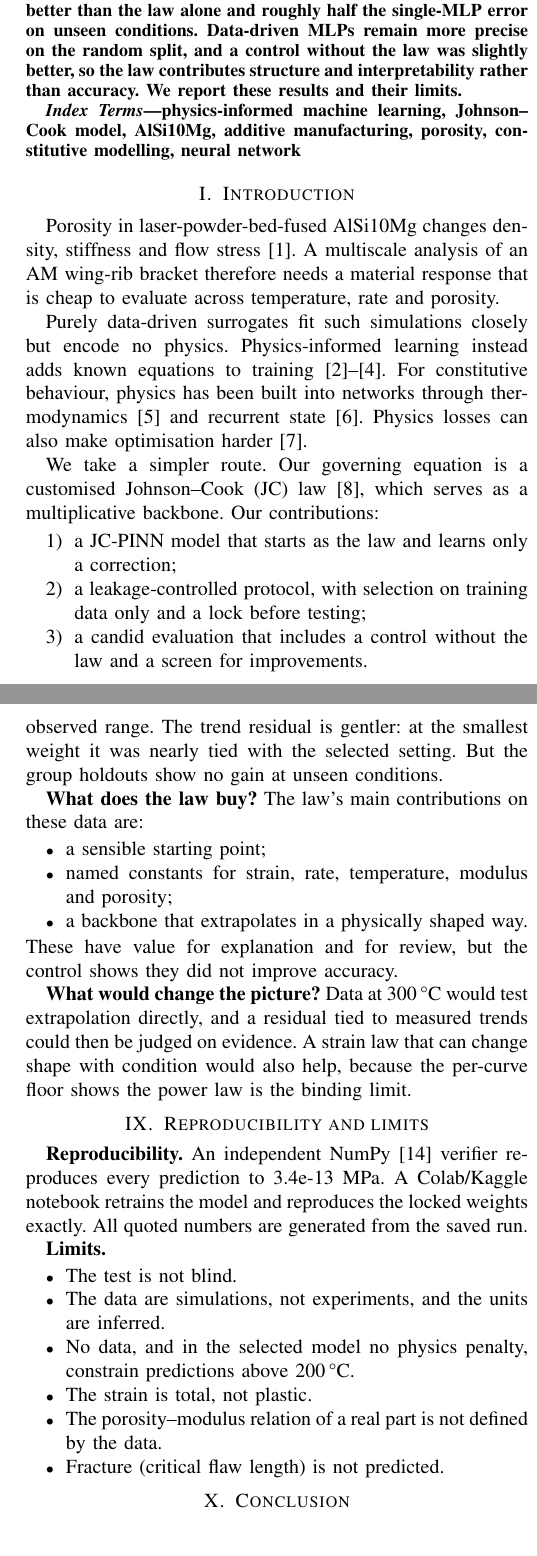
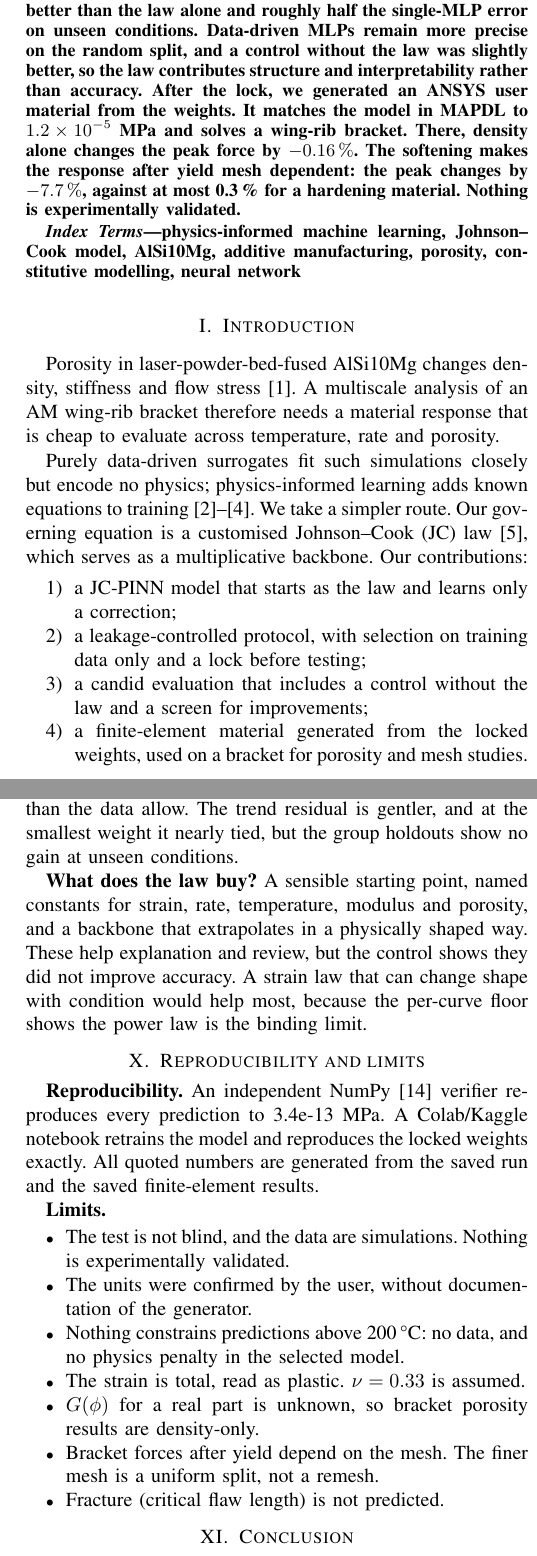
Before and after one commit to SaravananRamar06/MMM-ML, a LaTeX paper (paper/paper.tex): two parts of the columns of pages 1 and 5 of 5, joined at a grey line, cut so that both start at the same text. Compiled offline with pdfLaTeX.

Commit message:
Paper: add the finite-element material and bracket section
New section with one figure (mesh study, EP vs USERMAT), updated
abstract, limits and conclusion and the units wording. Lists and the
introduction were condensed so the paper stays at 5 pages; no limit was
dropped.

Co-Authored-By: Claude Opus 5.5 <noreply@anthropic.com>

```diff
--- a/paper/paper.tex
+++ b/paper/paper.tex
@@ -13,7 +13,7 @@
 \maketitle
 
 \begin{abstract}
-We embed a customised Johnson--Cook law as the backbone of a neural material model for the simulated von Mises stress of additively manufactured AlSi10Mg. The law covers strain, strain rate, temperature, shear modulus and porosity. The model multiplies the law by $\exp(\delta)$, where $\delta$ is a 5--16--16--1 tanh correction (\nParams{} weights) whose output layer starts at zero, so training begins from the law itself. Physics residuals at \nColloc{} collocation points, frozen against jointly fitted constants and five seeds were compared using training data only, with a score balancing case-wise cross-validation and held-out temperature/rate groups. The model was locked before testing. On \nTestCasesSplit{} test simulations the mean per-curve RMSE is \nTestMean{}~MPa ($R^2=\nTestRsq$, \nTestWithinOne\,\% of points within $\pm1$~MPa). This is \nImprovement{} times better than the law alone and roughly half the single-MLP error on unseen conditions. Data-driven MLPs remain more precise on the random split, and a control without the law was slightly better, so the law contributes structure and interpretability rather than accuracy. We report these results and their limits.
+We embed a customised Johnson--Cook law as the backbone of a neural material model for the simulated von Mises stress of additively manufactured AlSi10Mg. The law covers strain, strain rate, temperature, shear modulus and porosity. The model multiplies the law by $\exp(\delta)$, where $\delta$ is a 5--16--16--1 tanh correction (\nParams{} weights) whose output layer starts at zero, so training begins from the law itself. Physics residuals at \nColloc{} collocation points, frozen against jointly fitted constants and five seeds were compared using training data only, with a score balancing case-wise cross-validation and held-out temperature/rate groups. The model was locked before testing. On \nTestCasesSplit{} test simulations the mean per-curve RMSE is \nTestMean{}~MPa ($R^2=\nTestRsq$, \nTestWithinOne\,\% of points within $\pm1$~MPa). This is \nImprovement{} times better than the law alone and roughly half the single-MLP error on unseen conditions. Data-driven MLPs remain more precise on the random split, and a control without the law was slightly better, so the law contributes structure and interpretability rather than accuracy. After the lock, we generated an ANSYS user material from the weights. It matches the model in MAPDL to \num{\nSeMaxDiff}~MPa and solves a wing-rib bracket. There, density alone changes the peak force by $\nPorDensPeakChangePct\,\%$. The softening makes the response after yield mesh dependent: the peak changes by $\nBrMeshPeakChangePct\,\%$, against at most \nMeshEpMaxChangePct\,\% for a hardening material. Nothing is experimentally validated.
 \end{abstract}
 
 \begin{IEEEkeywords}
@@ -23,13 +23,12 @@
 \section{Introduction}
 Porosity in laser-powder-bed-fused AlSi10Mg changes density, stiffness and flow stress~\cite{kempen2012}. A multiscale analysis of an AM wing-rib bracket therefore needs a material response that is cheap to evaluate across temperature, rate and porosity.
 
-Purely data-driven surrogates fit such simulations closely but encode no physics. Physics-informed learning instead adds known equations to training~\cite{raissi2019,karniadakis2021,willard2022}. For constitutive behaviour, physics has been built into networks through thermodynamics~\cite{masi2021} and recurrent state~\cite{mozaffar2019}. Physics losses can also make optimisation harder~\cite{krishnapriyan2021}.
-
-We take a simpler route. Our governing equation is a customised Johnson--Cook (JC) law~\cite{johnson1983}, which serves as a multiplicative backbone. Our contributions:
+Purely data-driven surrogates fit such simulations closely but encode no physics; physics-informed learning adds known equations to training~\cite{raissi2019,karniadakis2021,willard2022}. We take a simpler route. Our governing equation is a customised Johnson--Cook (JC) law~\cite{johnson1983}, which serves as a multiplicative backbone. Our contributions:
 \begin{enumerate}
 \item a JC-PINN model that starts as the law and learns only a correction;
 \item a leakage-controlled protocol, with selection on training data only and a lock before testing;
-\item a candid evaluation that includes a control without the law and a screen for improvements.
+\item a candid evaluation that includes a control without the law and a screen for improvements;
+\item a finite-element material generated from the locked weights, used on a bracket for porosity and mesh studies.
 \end{enumerate}
 
 \section{Related work}
@@ -45,11 +37,7 @@
-A third, lighter option keeps a closed-form law and learns a correction to it. Our work follows that option with the JC family~\cite{johnson1983}. Two choices distinguish it:
-\begin{itemize}
-\item the law is a multiplicative backbone and the network starts from it exactly;
-\item the physics residual is treated as a hyper-parameter, chosen by held-out evidence, rather than assumed to help.
-\end{itemize}
+A lighter option keeps a closed-form law and learns a correction. We follow it with the JC family~\cite{johnson1983}: the law is a multiplicative backbone that the network starts from exactly, and the physics residual is a hyper-parameter, chosen by held-out evidence.
 
 \section{Data}
-The supplied set contains 73 of 108 planned simulations: 27 at 30\,\textdegree C, 27 at 100\,\textdegree C, 19 at 200\,\textdegree C and none at 300\,\textdegree C. The strain rate is $10^{-5}$--$10^{-3}$\,s$^{-1}$, the density 2488--2700\,kg\,m$^{-3}$ and the shear modulus $G$ 23314--25300\,MPa. Units are inferred.
+The supplied set contains 73 of 108 planned simulations: 27 at 30\,\textdegree C, 27 at 100\,\textdegree C, 19 at 200\,\textdegree C and none at 300\,\textdegree C. The strain rate is $10^{-5}$--$10^{-3}$\,s$^{-1}$, the density 2488--2700\,kg\,m$^{-3}$ and the shear modulus $G$ 23314--25300\,MPa. The user confirmed these units and confirmed that density stands for porosity, but no documentation of the generator was seen. No data above 200\,\textdegree C will be added.
 
 The target is $S_{vm}$ along the axial strain $E_{11}$, resampled to 120 strains in $[0.0002,0.0999]$. Every curve softens, and the softening grows with temperature (Fig.~\ref{fig:data}). We use the project's fixed split by simulation (seed 42): \nTrainCases{} training and \nTestCasesSplit{} test cases. Earlier project stages explored the test cases, so the test is not blind.
 
@@ -236,27 +204,20 @@
 
 \section{Discussion}
-\textbf{Why did the physics residual not help?} The level residual pulls the model towards a law that is \nImprovement{} times less accurate than the data allow, so it trades accuracy for nothing in the observed range. The trend residual is gentler: at the smallest weight it was nearly tied with the selected setting. But the group holdouts show no gain at unseen conditions.
+\textbf{Why did the physics residual not help?} The level residual pulls the model towards a law that is \nImprovement{} times less accurate than the data allow. The trend residual is gentler, and at the smallest weight it nearly tied, but the group holdouts show no gain at unseen conditions.
 
-\textbf{What does the law buy?} The law's main contributions on these data are:
-\begin{itemize}
-\item a sensible starting point;
-\item named constants for strain, rate, temperature, modulus and porosity;
-\item a backbone that extrapolates in a physically shaped way.
-\end{itemize}
-These have value for explanation and for review, but the control shows they did not improve accuracy.
-
-\textbf{What would change the picture?} Data at 300\,\textdegree C would test extrapolation directly, and a residual tied to measured trends could then be judged on evidence. A strain law that can change shape with condition would also help, because the per-curve floor shows the power law is the binding limit.
+\textbf{What does the law buy?} A sensible starting point, named constants for strain, rate, temperature, modulus and porosity, and a backbone that extrapolates in a physically shaped way. These help explanation and review, but the control shows they did not improve accuracy. A strain law that can change shape with condition would help most, because the per-curve floor shows the power law is the binding limit.
 
 \section{Reproducibility and limits}
-\textbf{Reproducibility.} An independent NumPy~\cite{harris2020} verifier reproduces every prediction to \nNumpyTorchErr~MPa. A Colab/Kaggle notebook retrains the model and reproduces the locked weights exactly. All quoted numbers are generated from the saved run.
+\textbf{Reproducibility.} An independent NumPy~\cite{harris2020} verifier reproduces every prediction to \nNumpyTorchErr~MPa. A Colab/Kaggle notebook retrains the model and reproduces the locked weights exactly. All quoted numbers are generated from the saved run and the saved finite-element results.
 
 \textbf{Limits.}
 \begin{itemize}
-\item The test is not blind.
-\item The data are simulations, not experiments, and the units are inferred.
-\item No data, and in the selected model no physics penalty, constrain predictions above 200\,\textdegree C.
-\item The strain is total, not plastic.
-\item The porosity--modulus relation of a real part is not defined by the data.
+\item The test is not blind, and the data are simulations. Nothing is experimentally validated.
+\item The units were confirmed by the user, without documentation of the generator.
+\item Nothing constrains predictions above 200\,\textdegree C: no data, and no physics penalty in the selected model.
+\item The strain is total, read as plastic. $\nu=0.33$ is assumed.
+\item $G(\phi)$ for a real part is unknown, so bracket porosity results are density-only.
+\item Bracket forces after yield depend on the mesh. The finer mesh is a uniform split, not a remesh.
 \item Fracture (critical flaw length) is not predicted.
 \end{itemize}
 
```
Also changed, not shown: paper/paper.tex (73 more changed lines).
